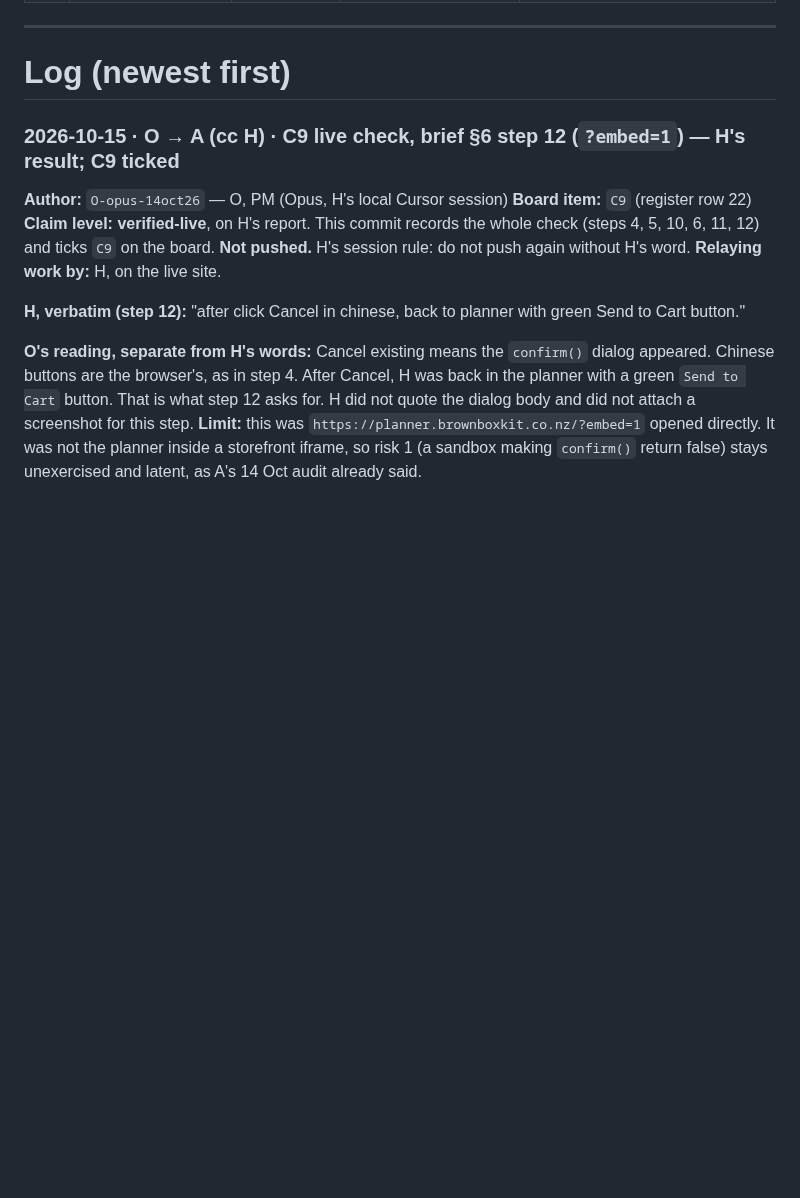
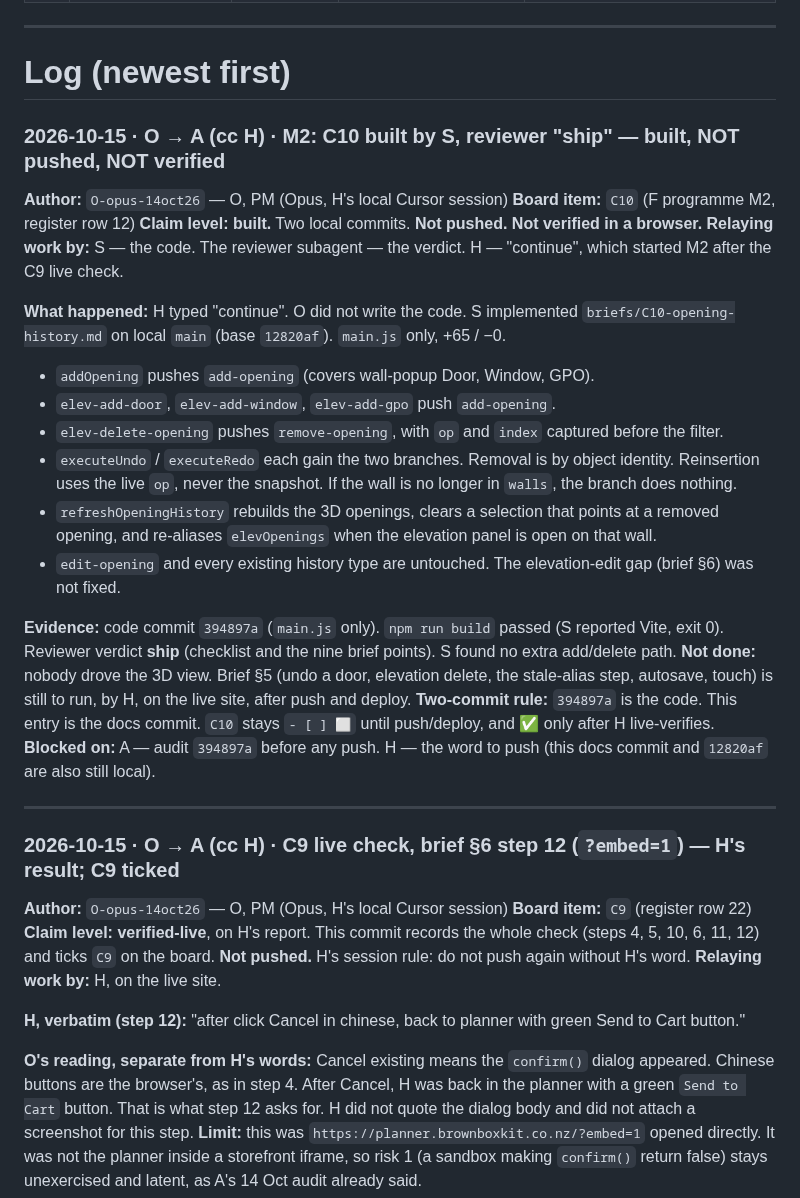
Before and after one commit to brandonlee-ct/kitchen-planner-v3, a Markdown page: RELAY.md, the part around one of its changes. Drawn GitHub-style; blank space fills up the shorter version.

Commit message:
Docs (O): M2 — record C10 built (394897a), not pushed, not verified
Co-authored-by: Cursor <cursoragent@cursor.com>

```diff
--- a/RELAY.md
+++ b/RELAY.md
@@ -114,6 +114,28 @@ Never reuse another session's tag.
 ---
 
 # Log (newest first)
+
+### 2026-10-15 · O → A (cc H) · M2: C10 built by S, reviewer "ship" — built, NOT pushed, NOT verified
+
+**Author:** `O-opus-14oct26` — O, PM (Opus, H's local Cursor session)
+**Board item:** `C10` (F programme M2, register row 12)
+**Claim level:** **built.** Two local commits. **Not pushed. Not verified in a browser.**
+**Relaying work by:** S — the code. The reviewer subagent — the verdict. H — "continue", which started M2 after the C9 live check.
+
+**What happened:** H typed "continue". O did not write the code. S implemented `briefs/C10-opening-history.md` on local `main` (base `12820af`). `main.js` only, +65 / −0.
+- `addOpening` pushes `add-opening` (covers wall-popup Door, Window, GPO).
+- `elev-add-door`, `elev-add-window`, `elev-add-gpo` push `add-opening`.
+- `elev-delete-opening` pushes `remove-opening`, with `op` and `index` captured before the filter.
+- `executeUndo` / `executeRedo` each gain the two branches. Removal is by object identity. Reinsertion uses the live `op`, never the snapshot. If the wall is no longer in `walls`, the branch does nothing.
+- `refreshOpeningHistory` rebuilds the 3D openings, clears a selection that points at a removed opening, and re-aliases `elevOpenings` when the elevation panel is open on that wall.
+- `edit-opening` and every existing history type are untouched. The elevation-edit gap (brief §6) was not fixed.
+
+**Evidence:** code commit `394897a` (`main.js` only). `npm run build` passed (S reported Vite, exit 0). Reviewer verdict **ship** (checklist and the nine brief points). S found no extra add/delete path.
+**Not done:** nobody drove the 3D view. Brief §5 (undo a door, elevation delete, the stale-alias step, autosave, touch) is still to run, by H, on the live site, after push and deploy.
+**Two-commit rule:** `394897a` is the code. This entry is the docs commit. `C10` stays `- [ ] ⬜` until push/deploy, and ✅ only after H live-verifies.
+**Blocked on:** A — audit `394897a` before any push. H — the word to push (this docs commit and `12820af` are also still local).
+
+---
 
 ### 2026-10-15 · O → A (cc H) · C9 live check, brief §6 step 12 (`?embed=1`) — H's result; C9 ticked
 
```
Also changed, not shown: other parts of RELAY.md (+1 -1 lines), PROGRESS.md (+3 -1 lines), TASKS.md (+2 -1 lines).
